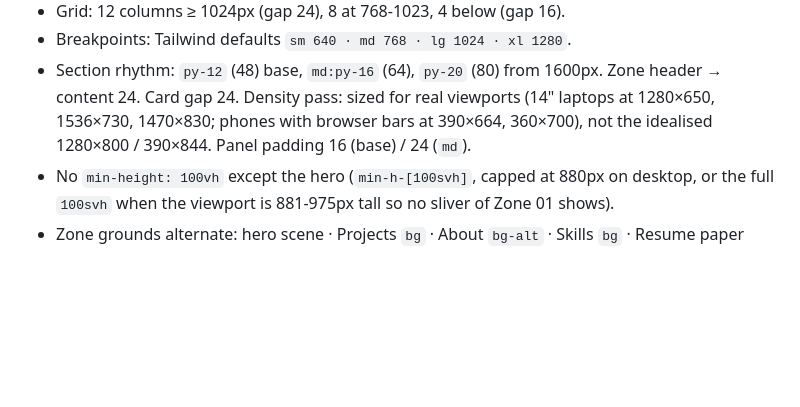
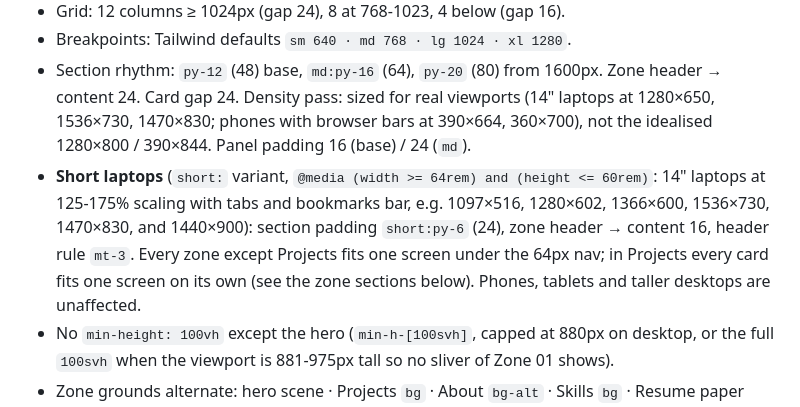
Before and after one commit to Royc4515/roy-carmelli-portfolio, a Markdown page: docs/redesign/SPEC.md, the part around the change. Drawn GitHub-style; blank space fills up the shorter version.

Commit message:
Document the short-laptop variant in the spec
Co-Authored-By: Claude Opus 5.5 <noreply@anthropic.com>
Claude-Session: https://claude.ai/code/session_019fkCLpixKtgg6nrX6UkBq4

```diff
--- a/docs/redesign/SPEC.md
+++ b/docs/redesign/SPEC.md
@@ -125,6 +125,12 @@ Floors everywhere: body 16px (14px only for captions/meta), HUD 12px (13 preferr
   Card gap 24. Density pass: sized for real viewports (14" laptops at 1280×650, 1536×730, 1470×830;
   phones with browser bars at 390×664, 360×700), not the idealised 1280×800 / 390×844.
   Panel padding 16 (base) / 24 (`md`).
+- **Short laptops** (`short:` variant, `@media (width >= 64rem) and (height <= 60rem)`: 14" laptops
+  at 125-175% scaling with tabs and bookmarks bar, e.g. 1097×516, 1280×602, 1366×600, 1536×730,
+  1470×830, and 1440×900): section padding `short:py-6` (24), zone header → content 16, header
+  rule `mt-3`. Every zone except Projects fits one screen under the 64px nav; in Projects every
+  card fits one screen on its own (see the zone sections below). Phones, tablets and taller
+  desktops are unaffected.
 - No `min-height: 100vh` except the hero (`min-h-[100svh]`, capped at 880px on desktop, or the
   full `100svh` when the viewport is 881-975px tall so no sliver of Zone 01 shows).
 - Zone grounds alternate: hero scene · Projects `bg` · About `bg-alt` · Skills `bg` ·
```
